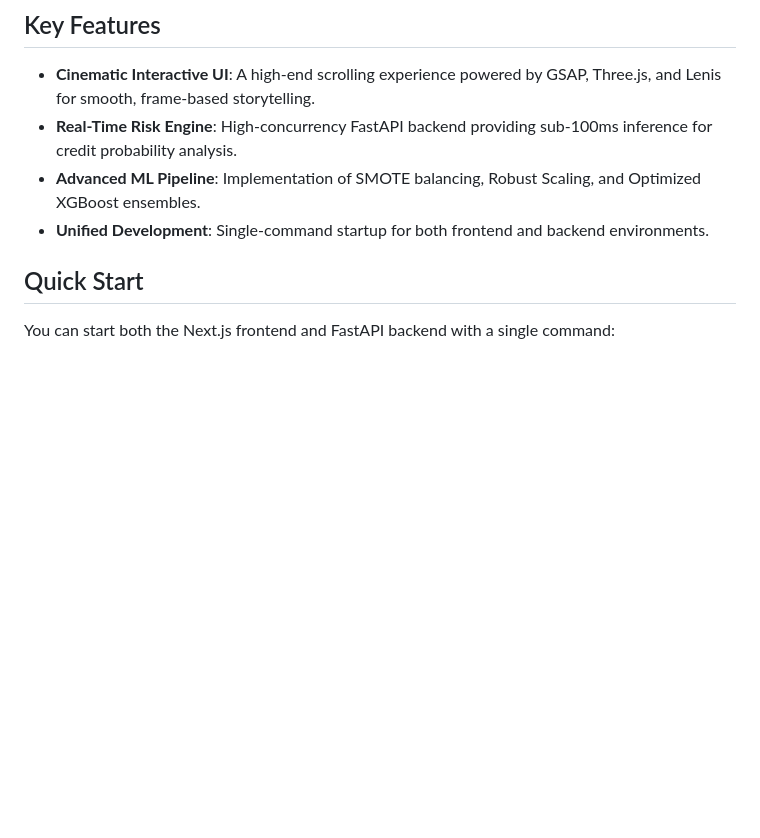
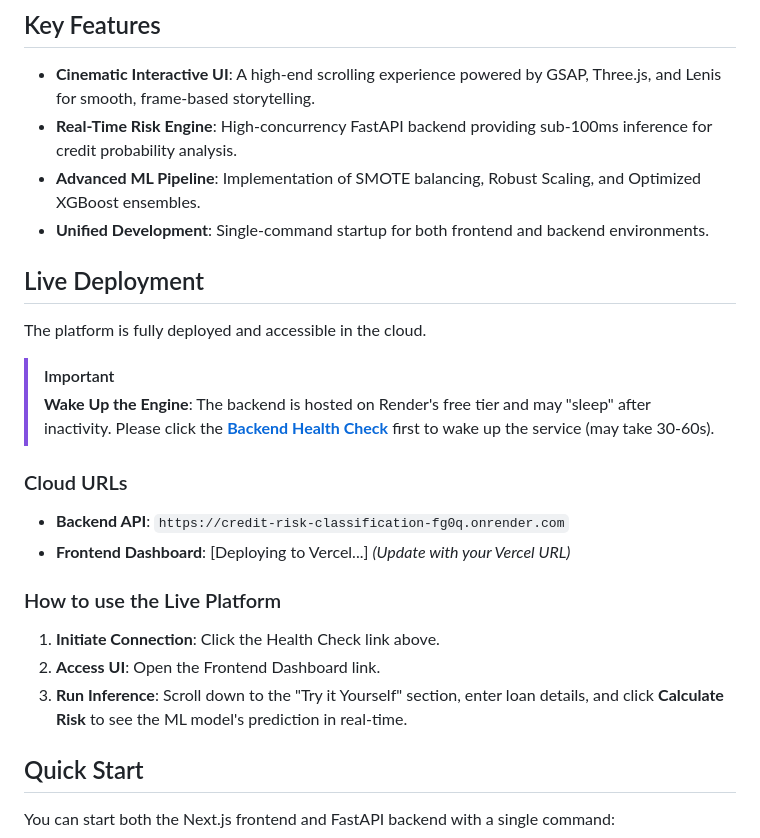
Before and after one commit to dhananjaysaini44/Credit-risk-classification, a Markdown page: README.md, the part around the change. Drawn GitHub-style; blank space fills up the shorter version.

Commit message:
docs: updated documentation

```diff
--- a/README.md
+++ b/README.md
@@ -10,6 +10,21 @@ This project is a high-fidelity, full-stack Credit Risk Classification platform.
 - **Real-Time Risk Engine**: High-concurrency FastAPI backend providing sub-100ms inference for credit probability analysis.
 - **Advanced ML Pipeline**: Implementation of SMOTE balancing, Robust Scaling, and Optimized XGBoost ensembles.
 - **Unified Development**: Single-command startup for both frontend and backend environments.
+
+## Live Deployment
+The platform is fully deployed and accessible in the cloud.
+
+> [!IMPORTANT]
+> **Wake Up the Engine**: The backend is hosted on Render's free tier and may "sleep" after inactivity. Please click the **[Backend Health Check](https://credit-risk-classification-fg0q.onrender.com/)** first to wake up the service (may take 30-60s).
+
+### Cloud URLs
+- **Backend API**: `https://credit-risk-classification-fg0q.onrender.com`
+- **Frontend Dashboard**: [Deploying to Vercel...] *(Update with your Vercel URL)*
+
+### How to use the Live Platform
+1.  **Initiate Connection**: Click the Health Check link above.
+2.  **Access UI**: Open the Frontend Dashboard link.
+3.  **Run Inference**: Scroll down to the "Try it Yourself" section, enter loan details, and click **Calculate Risk** to see the ML model's prediction in real-time.
 
 ## Quick Start
 You can start both the Next.js frontend and FastAPI backend with a single command:
```
